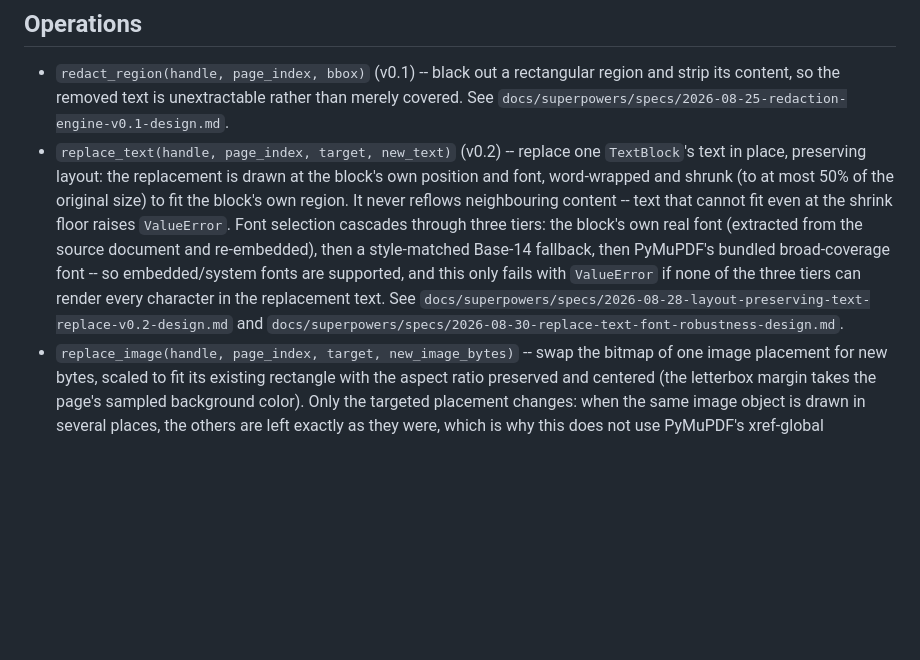
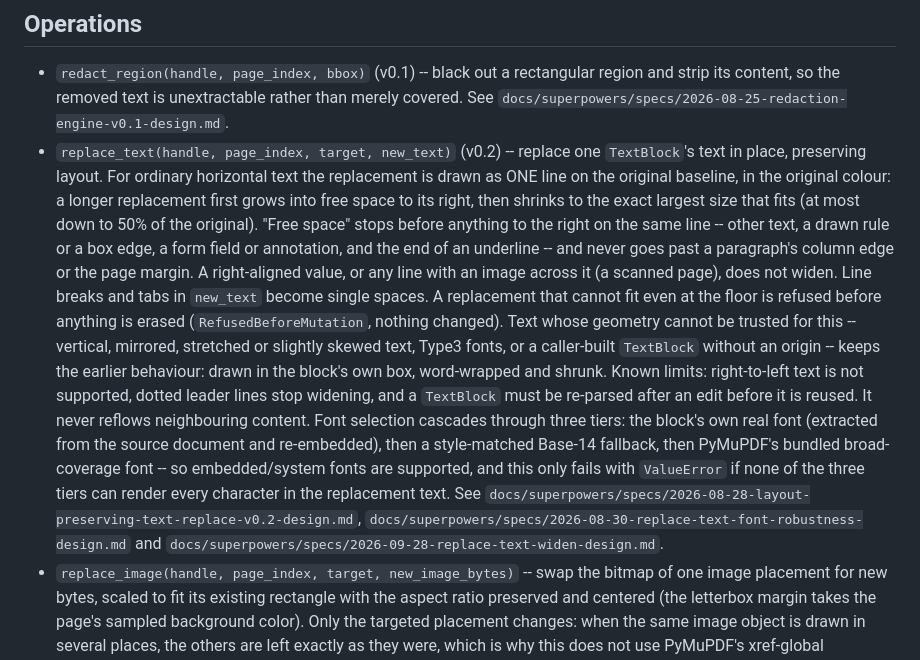
Before and after one commit to 8848Lab/pdf-ai-engine, a Markdown page: README.md, the part around the change. Drawn GitHub-style; blank space fills up the shorter version.

Commit message:
docs: document replace_text's widen-before-shrink behaviour and its limits
Co-Authored-By: Claude Opus 5.5 <noreply@anthropic.com>
Claude-Session: https://claude.ai/code/session_014vSh7XebS1vQxW3TyaoENs

```diff
--- a/README.md
+++ b/README.md
@@ -42,18 +42,32 @@ Document metadata, shown before you decide whether to strip it:
   than merely covered. See
   `docs/superpowers/specs/2026-08-25-redaction-engine-v0.1-design.md`.
 - `replace_text(handle, page_index, target, new_text)` (v0.2) -- replace one
-  `TextBlock`'s text in place, preserving layout: the replacement is drawn at
-  the block's own position and font, word-wrapped and shrunk (to at most 50%
-  of the original size) to fit the block's own region. It never reflows
-  neighbouring content -- text that cannot fit even at the shrink floor
-  raises `ValueError`. Font selection cascades through three tiers: the
-  block's own real font (extracted from the source document and
-  re-embedded), then a style-matched Base-14 fallback, then PyMuPDF's
-  bundled broad-coverage font -- so embedded/system fonts are supported,
-  and this only fails with `ValueError` if none of the three tiers can
-  render every character in the replacement text. See
-  `docs/superpowers/specs/2026-08-28-layout-preserving-text-replace-v0.2-design.md`
-  and `docs/superpowers/specs/2026-08-30-replace-text-font-robustness-design.md`.
+  `TextBlock`'s text in place, preserving layout. For ordinary horizontal
+  text the replacement is drawn as ONE line on the original baseline, in the
+  original colour: a longer replacement first grows into free space to its
+  right, then shrinks to the exact largest size that fits (at most down to
+  50% of the original). "Free space" stops before anything to the right on
+  the same line -- other text, a drawn rule or a box edge, a form field or
+  annotation, and the end of an underline -- and never goes past a
+  paragraph's column edge or the page margin. A right-aligned value, or any
+  line with an image across it (a scanned page), does not widen. Line
+  breaks and tabs in `new_text` become single spaces. A replacement that
+  cannot fit even at the floor is refused before anything is erased
+  (`RefusedBeforeMutation`, nothing changed). Text whose geometry cannot be
+  trusted for this -- vertical, mirrored, stretched or slightly skewed text,
+  Type3 fonts, or a caller-built `TextBlock` without an origin -- keeps the
+  earlier behaviour: drawn in the block's own box, word-wrapped and shrunk.
+  Known limits: right-to-left text is not supported, dotted leader lines
+  stop widening, and a `TextBlock` must be re-parsed after an edit before it
+  is reused. It never reflows neighbouring content. Font selection cascades
+  through three tiers: the block's own real font (extracted from the source
+  document and re-embedded), then a style-matched Base-14 fallback, then
+  PyMuPDF's bundled broad-coverage font -- so embedded/system fonts are
+  supported, and this only fails with `ValueError` if none of the three
+  tiers can render every character in the replacement text. See
+  `docs/superpowers/specs/2026-08-28-layout-preserving-text-replace-v0.2-design.md`,
+  `docs/superpowers/specs/2026-08-30-replace-text-font-robustness-design.md`
+  and `docs/superpowers/specs/2026-09-28-replace-text-widen-design.md`.
 - `replace_image(handle, page_index, target, new_image_bytes)` -- swap the
   bitmap of one image placement for new bytes, scaled to fit its existing
   rectangle with the aspect ratio preserved and centered (the letterbox
```
Also changed, not shown: 1 other file.
